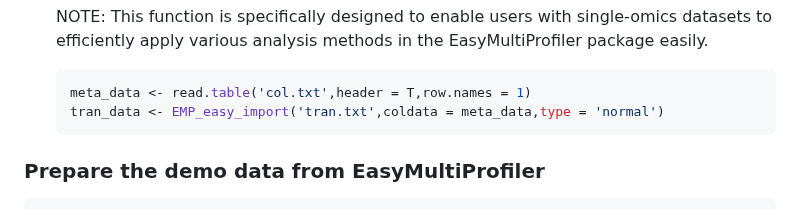
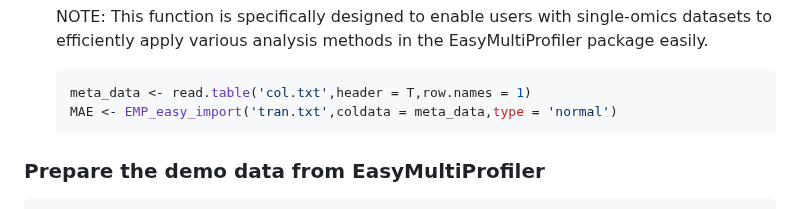
Before and after one commit to liubingdong/EasyMultiProfiler, a Markdown page: README.md, the part around the change. Drawn GitHub-style.

````diff
--- a/README.md
+++ b/README.md
@@ -86,7 +86,7 @@ library(EasyMultiProfiler)
 
    ```R
    meta_data <- read.table('col.txt',header = T,row.names = 1)
-   tran_data <- EMP_easy_import('tran.txt',coldata = meta_data,type = 'normal')
+   MAE <- EMP_easy_import('tran.txt',coldata = meta_data,type = 'normal')
    ```
 
 ### Prepare the demo data from EasyMultiProfiler
````
